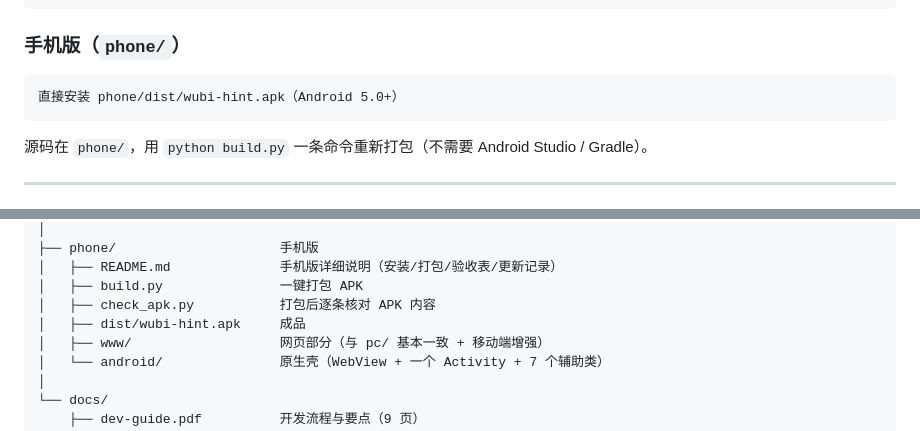
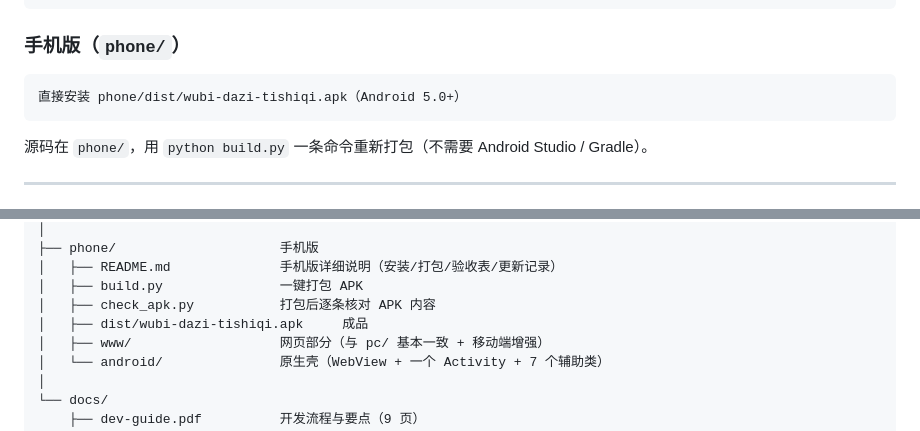
Before and after one commit to zycjqaq/wubi-dazi-tishiqi, a Markdown page: README.md, 2 parts joined by grey strips. Drawn GitHub-style.

````diff
--- a/README.md
+++ b/README.md
@@ -34,7 +34,7 @@
 ### 手机版（`phone/`）
 
 ```
-直接安装 phone/dist/wubi-hint.apk（Android 5.0+）
+直接安装 phone/dist/wubi-dazi-tishiqi.apk（Android 5.0+）
 ```
 
 源码在 `phone/`，用 `python build.py` 一条命令重新打包（不需要 Android Studio / Gradle）。
@@ -62,7 +62,7 @@
 │   ├── README.md              手机版详细说明（安装/打包/验收表/更新记录）
 │   ├── build.py               一键打包 APK
 │   ├── check_apk.py           打包后逐条核对 APK 内容
-│   ├── dist/wubi-hint.apk     成品
+│   ├── dist/wubi-dazi-tishiqi.apk     成品
 │   ├── www/                   网页部分（与 pc/ 基本一致 + 移动端增强）
 │   └── android/               原生壳（WebView + 一个 Activity + 7 个辅助类）
 │
````
